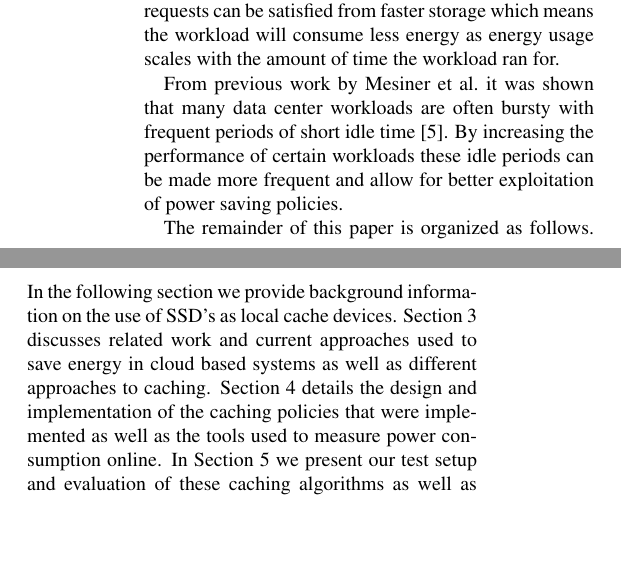
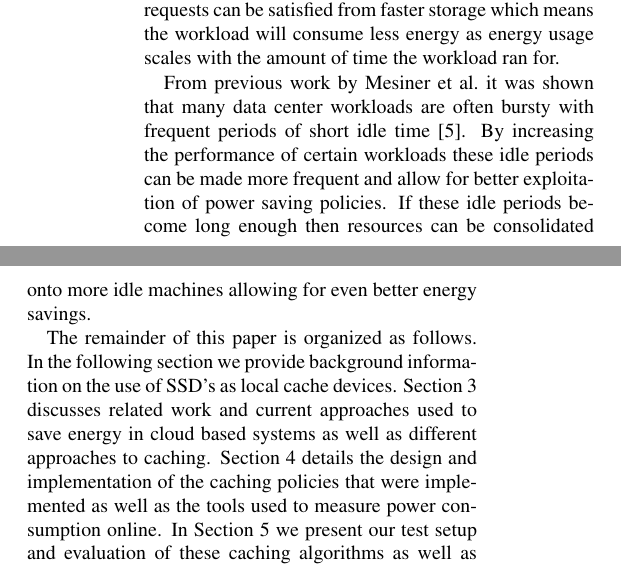
Before and after one commit to jesus-ramos/senior-project, a LaTeX paper (paper/paper.tex, which reads paper/intro.tex): two parts of the columns of page 1 of 3, joined at a grey line, cut so that both start at the same text, the shorter picture padded with empty space. Compiled offline with pdfLaTeX; a LaTeX package or settings file that is missing is left out.

Commit message:
Small section about consolidation

```diff
--- a/paper/intro.tex
+++ b/paper/intro.tex
@@ -28,7 +28,8 @@ From previous work by Mesiner et al.\ it was shown that many data center
 workloads are often bursty with frequent periods of short idle time
 \cite{powernap}. By increasing the performance of certain workloads these idle
 periods can be made more frequent and allow for better exploitation of power
-saving policies.
+saving policies. If these idle periods become long enough then resources can be
+consolidated onto more idle machines allowing for even better energy savings.
 
 The remainder of this paper is organized as follows. In the following section we
 provide background information on the use of SSD's as local cache
```
